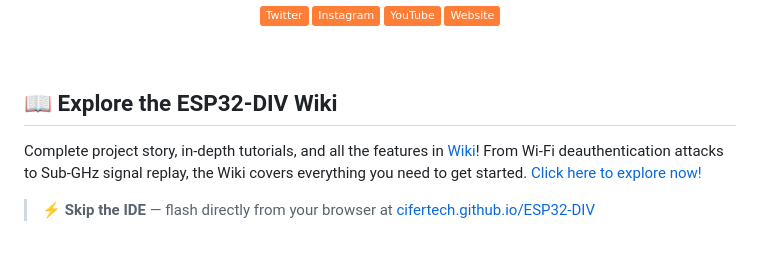
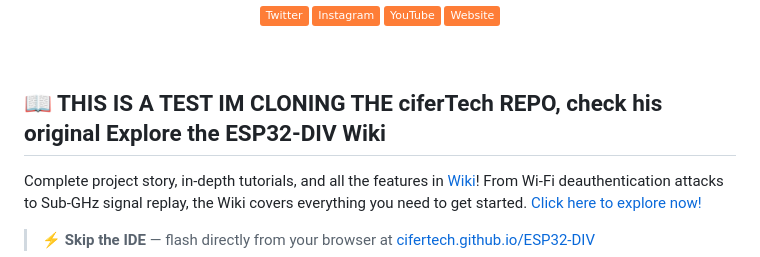
Before and after one commit to lorenzo1302/Esp32-DIV-V2-Exp1, a Markdown page: README.md, the part around the change. Drawn GitHub-style; badges without logos.

```diff
--- a/README.md
+++ b/README.md
@@ -25,7 +25,7 @@
 
 &nbsp;
 
-## 📖 Explore the ESP32-DIV Wiki
+## 📖 THIS IS A TEST IM CLONING THE ciferTech REPO, check his original Explore the ESP32-DIV Wiki
 
 Complete project story, in-depth tutorials, and all the features in [Wiki](https://github.com/cifertech/ESP32-DIV/wiki)! From Wi-Fi deauthentication attacks to Sub-GHz signal replay, the Wiki covers everything you need to get started. [Click here to explore now!](https://github.com/cifertech/ESP32-DIV/wiki)
 
```
